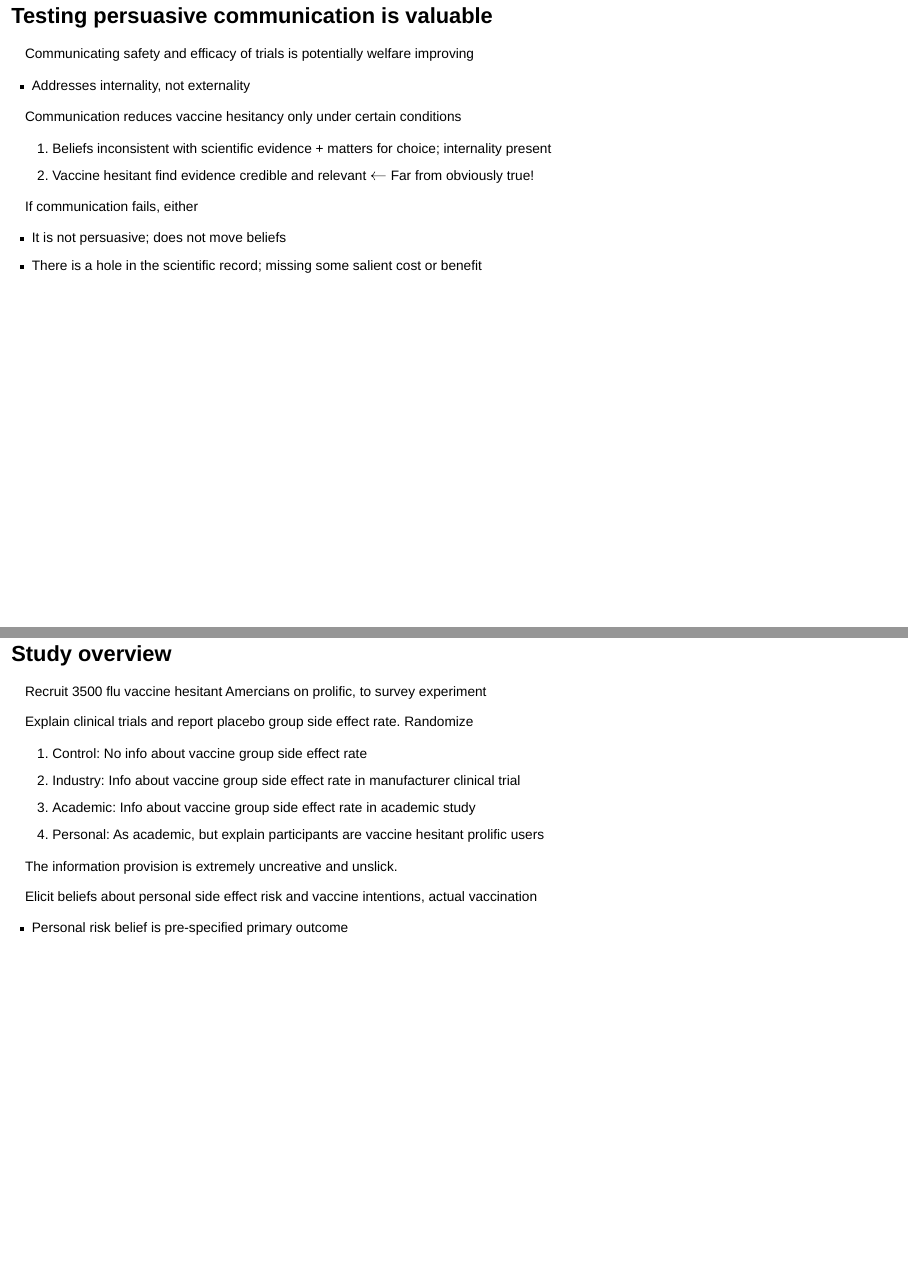
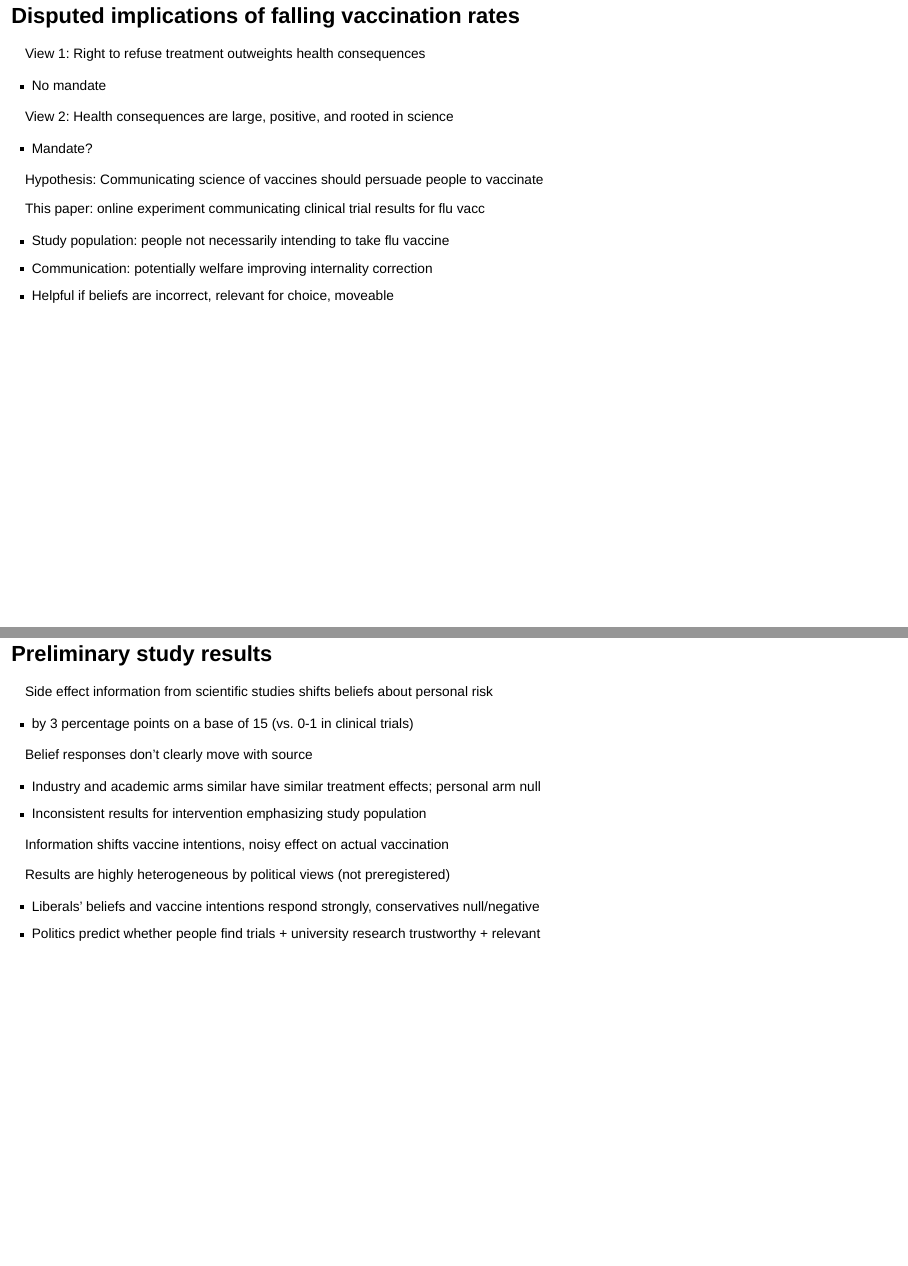
Before and after one commit to dansacks/vaccSideEffects, a Quarto document (slides/qslides.qmd): pages 4 and 6 of 46 before the commit and pages 3 and 5 of 44 after it, joined at a grey line. Rendered offline with R 4.5, knitr and Pandoc in place of Quarto, with nearby package versions; drawn as Slidy slides in place of the format the file asks for.

Commit message:
Tweak slides - contribution + sizing

```diff
--- a/slides/qslides.qmd
+++ b/slides/qslides.qmd
@@ -50,29 +50,16 @@
 
 [Hypothesis: Communicating science of vaccines should [persuade]{.alert} people to vaccinate]{.fragment}
 
-[This paper: online experiment communicating clinical trial results for flu vacc]{.fragment}
+::: {.fragment}
 
-## Testing persuasive communication is valuable
-Communicating safety and efficacy of trials is potentially welfare improving
+This paper: online experiment communicating clinical trial results for flu vacc
 
-- Addresses [internality]{.alert}, not externality
-
-Communication reduces vaccine hesitancy only under certain conditions
-
-::: {.incremental}
-
-1. Beliefs inconsistent with scientific evidence + matters for choice; internality present
-2. Vaccine hesitant find evidence credible and relevant $\leftarrow$ Far from obviously true!
+- Study population: people not necessarily intending to take flu vaccine
+- Communication: potentially welfare improving [internality]{.alert} correction
+- Helpful if beliefs are incorrect, relevant for choice, moveable
 
 :::
 
-::: {.fragment}
-If communication fails, either
-
-- It is not persuasive; does not move [beliefs]{.alert}
-- There is a hole in the scientific record; missing some salient cost or benefit
-
-:::
 
 ## An experiment on flu vaccine side effect info
 
@@ -92,25 +79,6 @@
 
 :::
 
-## Study overview
-
-Recruit 3500 flu vaccine hesitant Amercians on prolific, to survey experiment
-
-Explain clinical trials and report placebo group side effect rate. Randomize
-
-1. Control: No info about vaccine group side effect rate
-2. Industry: Info about vaccine group side effect rate in [manufacturer clinical trial]{.alert}
-3. Academic: Info about vaccine group side effect rate in [academic study]{.alert}
-4. Personal: As academic, but explain participants are [vaccine hesitant prolific users]{.alert}
-
-[The information provision is extremely uncreative and unslick.]{.fragment}
-
-:::{.fragment}
-Elicit beliefs about personal side effect risk and vaccine intentions, actual vaccination
-
-- Personal risk belief is pre-specified primary outcome
-
-:::
 
 ## Preliminary study results
 
```
Also changed, not shown: slides/slides30mi.qmd (+2 -6 lines), slides/qslides.qmd (9 more changed lines).
